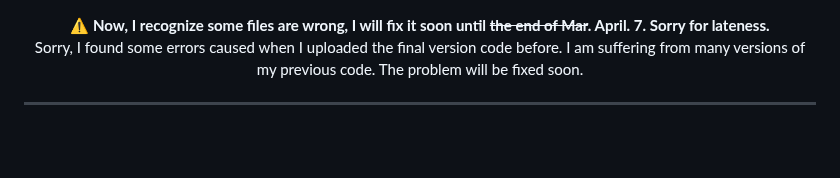
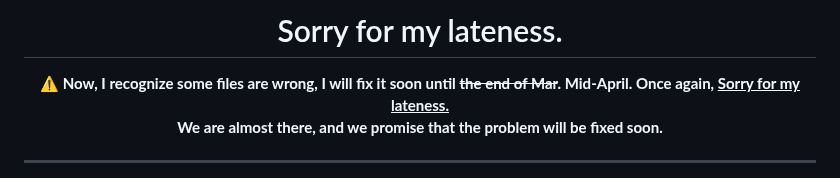
Before and after one commit to jonggyujang0123/M2SODAI, a Markdown page: README.md, the part around the change. Rendered like a GitHub page; blank space fills up the shorter version.

```diff
--- a/README.md
+++ b/README.md
@@ -1,6 +1,10 @@
+<h1 align="center">
+Sorry for my lateness.
+</h1>
+
 <p align="center">
-  <b>⚠️ Now, I recognize some files are wrong, I will fix it soon until <del>the end of Mar</del>. April. 7. Sorry for lateness. </b> <br>
-  Sorry, I found some errors caused when I uploaded the final version code before. I am suffering from many versions of my previous code. The problem will be fixed soon.
+  <b>⚠️ Now, I recognize some files are wrong, I will fix it soon until <del>the end of Mar</del>. Mid-April. Once again, <u>Sorry for my lateness.</u> </b> <br>
+  <b> We are almost there, and we promise that the problem will be fixed soon. </b>
 </p>
 
 ---
```
